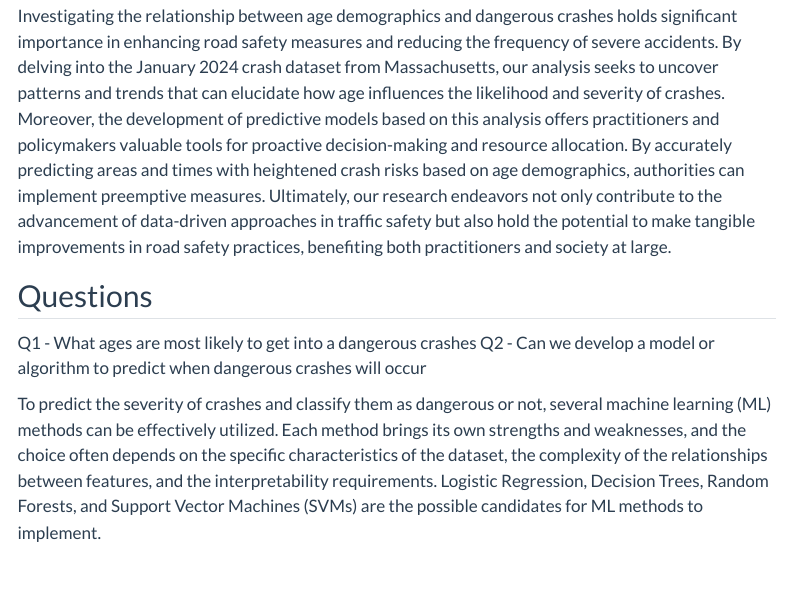
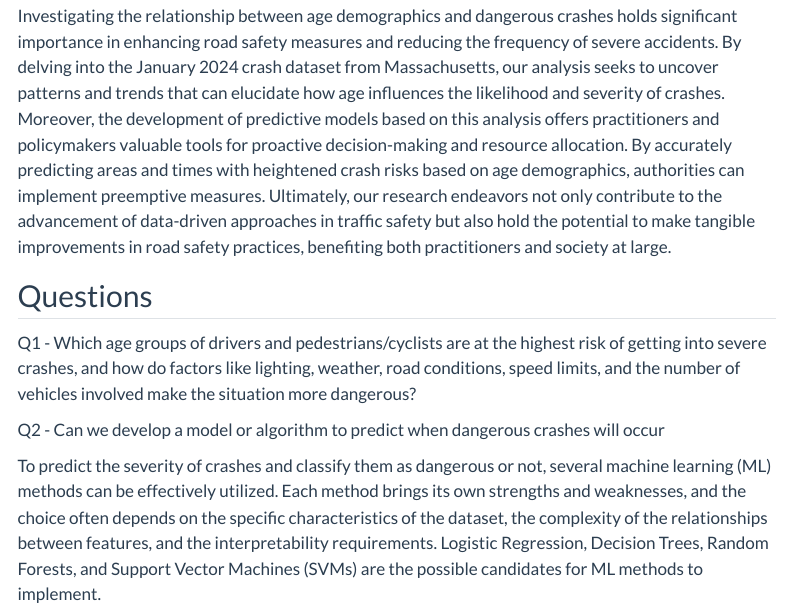
Before and after one commit to INFO523-S24/project-final-AnalyticalAvengers, a Quarto document (proposal.qmd): the page in a window 1100 px wide, from 1080 px down. Rendered offline with R 4.5, knitr and Pandoc in place of Quarto, with nearby package versions; some code elsewhere in the file could not run offline; menus at the side of the page are left out; long lines of code are wrapped.

Commit message:
change in Q1

```diff
--- a/proposal.qmd
+++ b/proposal.qmd
@@ -66,7 +66,8 @@ Investigating the relationship between age demographics and dangerous crashes ho
 
 ## Questions
 
-Q1 - What ages are most likely to get  into a dangerous crashes
+Q1 -  Which age groups of drivers and pedestrians/cyclists are at the highest risk of getting into severe crashes, and how do factors like lighting, weather, road conditions, speed limits, and the number of vehicles involved make the situation more dangerous?
+
 Q2 - Can we develop a model or algorithm to predict when dangerous crashes will occur
 
 To predict the severity of crashes and classify them as dangerous or not, several machine learning (ML) methods can be effectively utilized. Each method brings its own strengths and weaknesses, and the choice often depends on the specific characteristics of the dataset, the complexity of the relationships between features, and the interpretability requirements.
```
